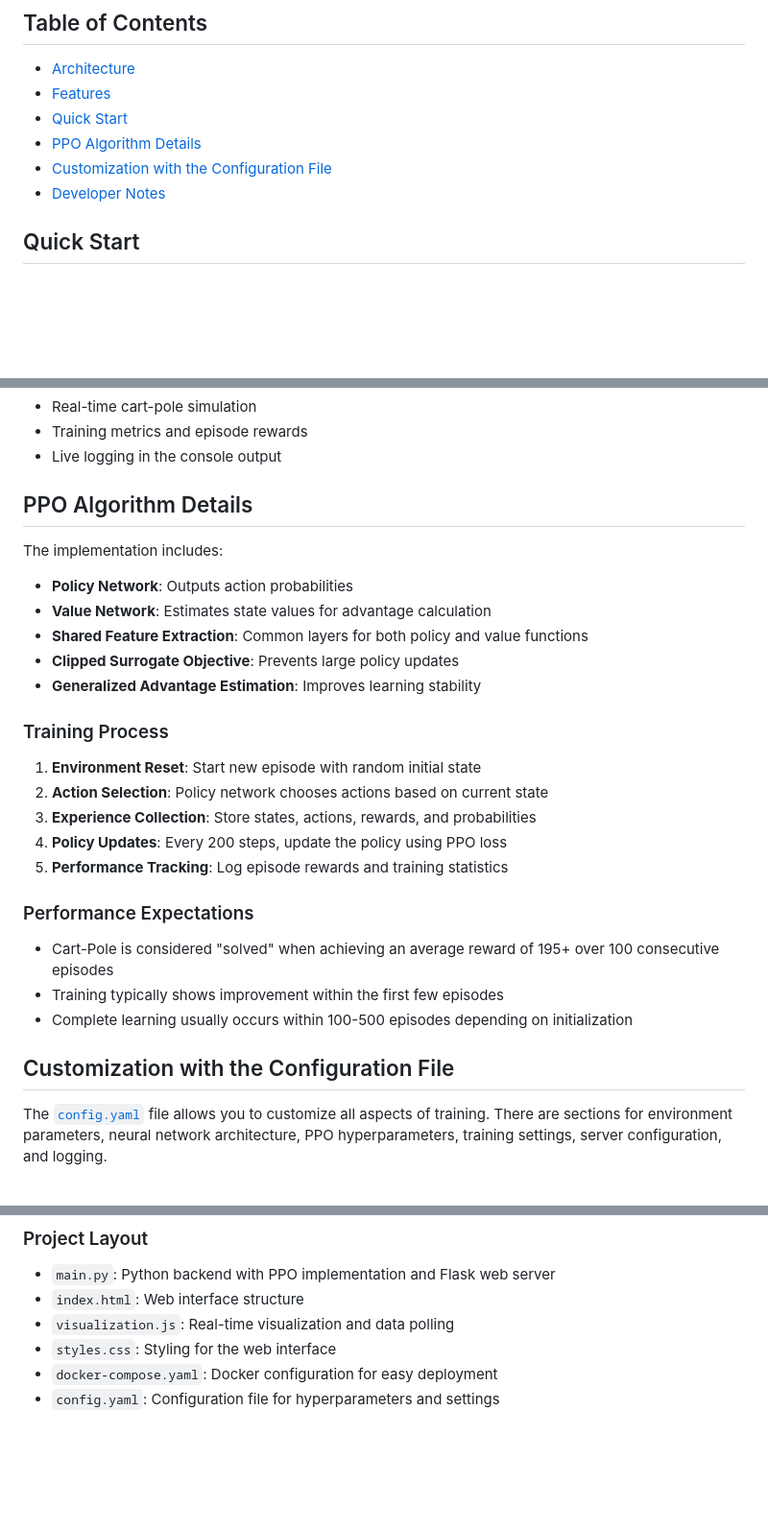
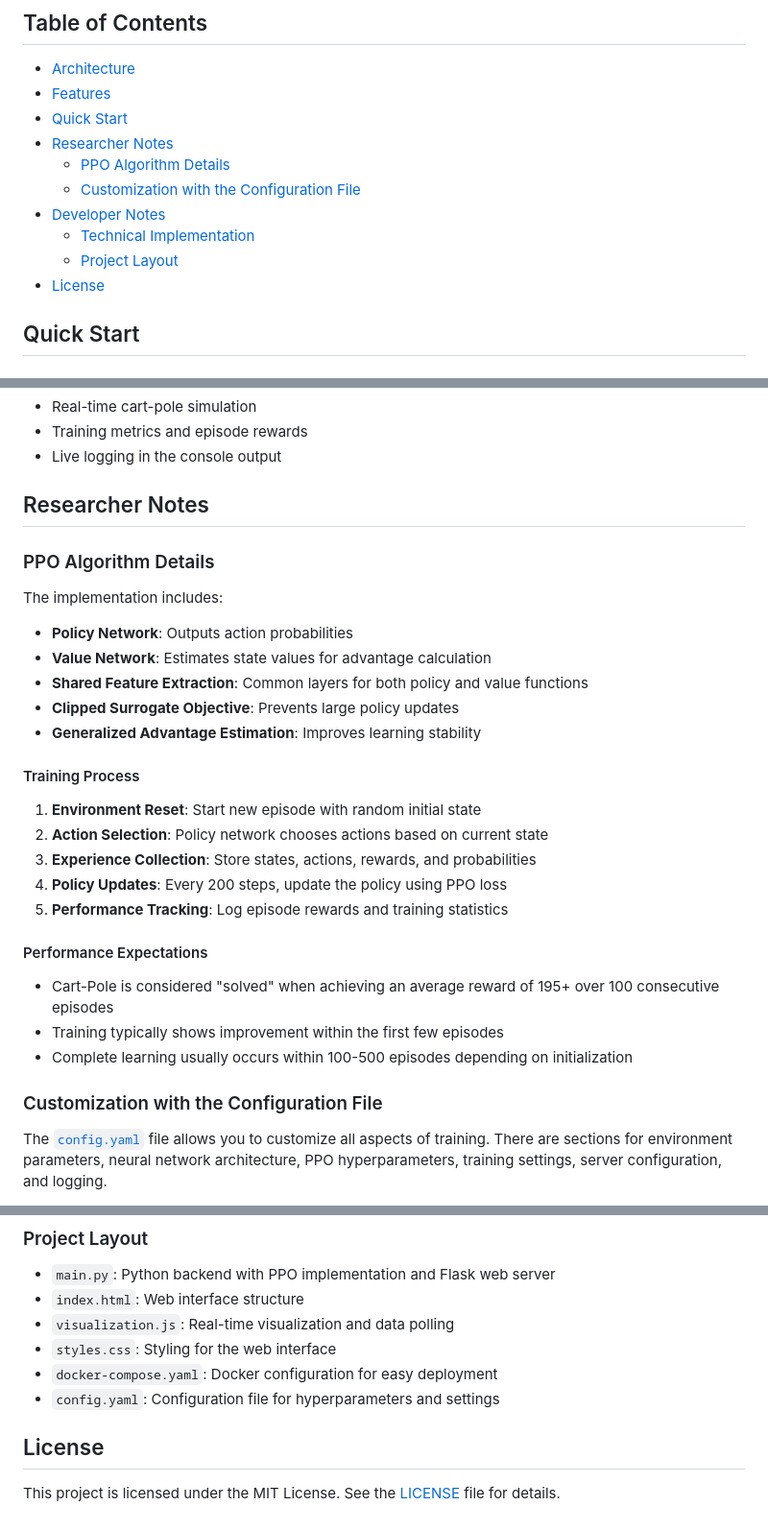
Before and after one commit to thatrandomfrenchdude/cart-pole-ppo, a Markdown page: README.md, 3 parts joined by grey strips. Shown at 96% size. Drawn GitHub-style; blank space fills up the shorter version.

```diff
--- a/README.md
+++ b/README.md
@@ -6,9 +6,13 @@ This project demonstrates a complete reinforcement learning pipeline for the car
 - [Architecture](#architecture)
 - [Features](#features)
 - [Quick Start](#quick-start)
-- [PPO Algorithm Details](#ppo-algorithm-details)
-- [Customization with the Configuration File](#customization-with-the-configuration-file)
+- [Researcher Notes](#researcher-notes)
+   - [PPO Algorithm Details](#ppo-algorithm-details)
+   - [Customization with the Configuration File](#customization-with-the-configuration-file)
 - [Developer Notes](#developer-notes)
+   - [Technical Implementation](#technical-implementation)
+   - [Project Layout](#project-layout)
+- [License](#license)
 
 ## Quick Start
 
@@ -40,7 +44,9 @@ The training will start automatically and you'll see:
 - Training metrics and episode rewards
 - Live logging in the console output
 
-## PPO Algorithm Details
+## Researcher Notes
+
+### PPO Algorithm Details
 
 The implementation includes:
 - **Policy Network**: Outputs action probabilities
@@ -49,7 +55,7 @@ The implementation includes:
 - **Clipped Surrogate Objective**: Prevents large policy updates
 - **Generalized Advantage Estimation**: Improves learning stability
 
-### Training Process
+#### Training Process
 
 1. **Environment Reset**: Start new episode with random initial state
 2. **Action Selection**: Policy network chooses actions based on current state
@@ -57,13 +63,13 @@ The implementation includes:
 4. **Policy Updates**: Every 200 steps, update the policy using PPO loss
 5. **Performance Tracking**: Log episode rewards and training statistics
 
-### Performance Expectations
+#### Performance Expectations
 
 - Cart-Pole is considered "solved" when achieving an average reward of 195+ over 100 consecutive episodes
 - Training typically shows improvement within the first few episodes
 - Complete learning usually occurs within 100-500 episodes depending on initialization
 
-## Customization with the Configuration File
+### Customization with the Configuration File
 The [`config.yaml`](config.yaml) file allows you to customize all aspects of training. There are sections for environment parameters, neural network architecture, PPO hyperparameters, training settings, server configuration, and logging.
 
 Below are the environment and ppo subsets of the config:
@@ -109,3 +115,7 @@ ppo:
 - `styles.css`: Styling for the web interface
 - `docker-compose.yaml`: Docker configuration for easy deployment
 - `config.yaml`: Configuration file for hyperparameters and settings
+
+## License
+
+This project is licensed under the MIT License. See the [LICENSE](LICENSE) file for details.
```
